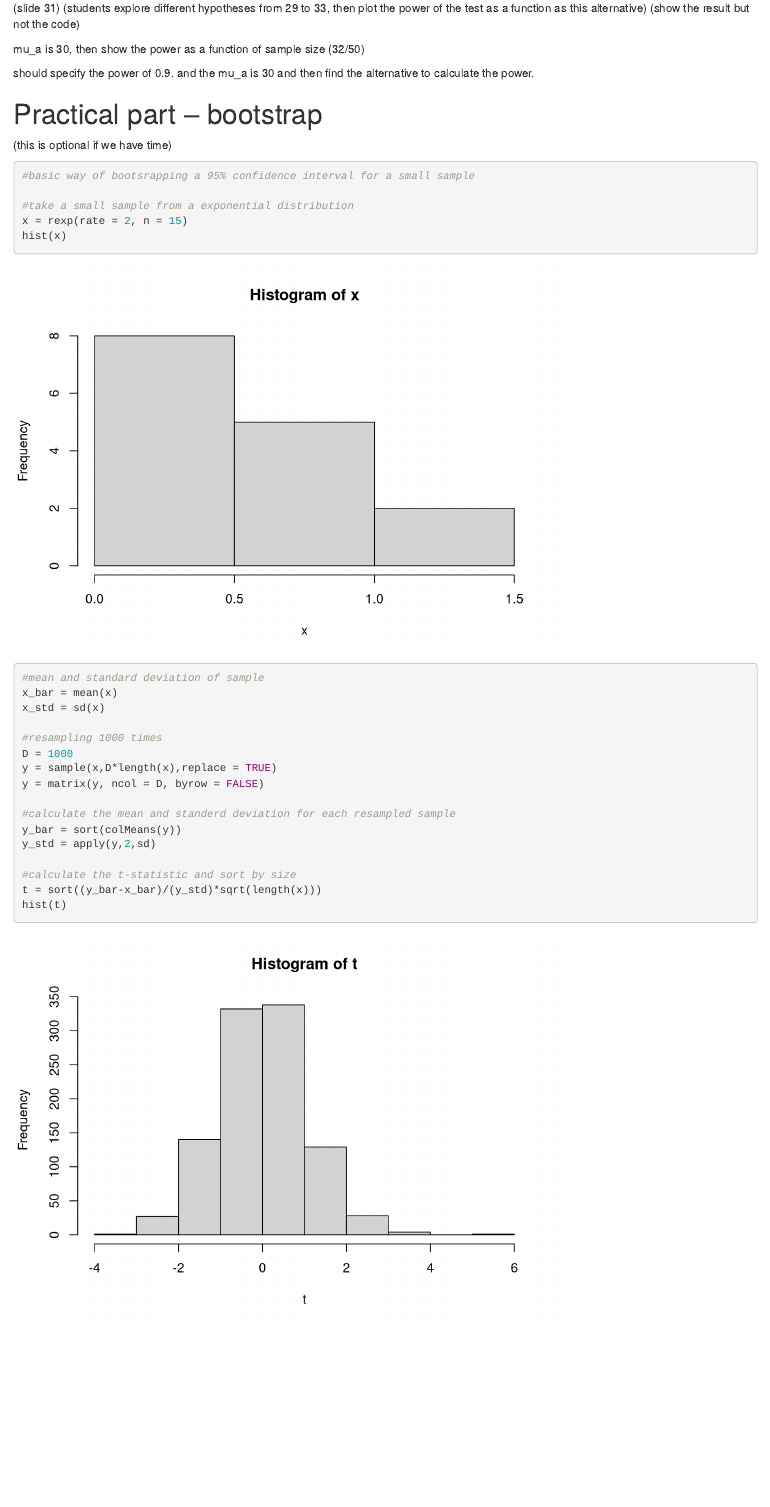
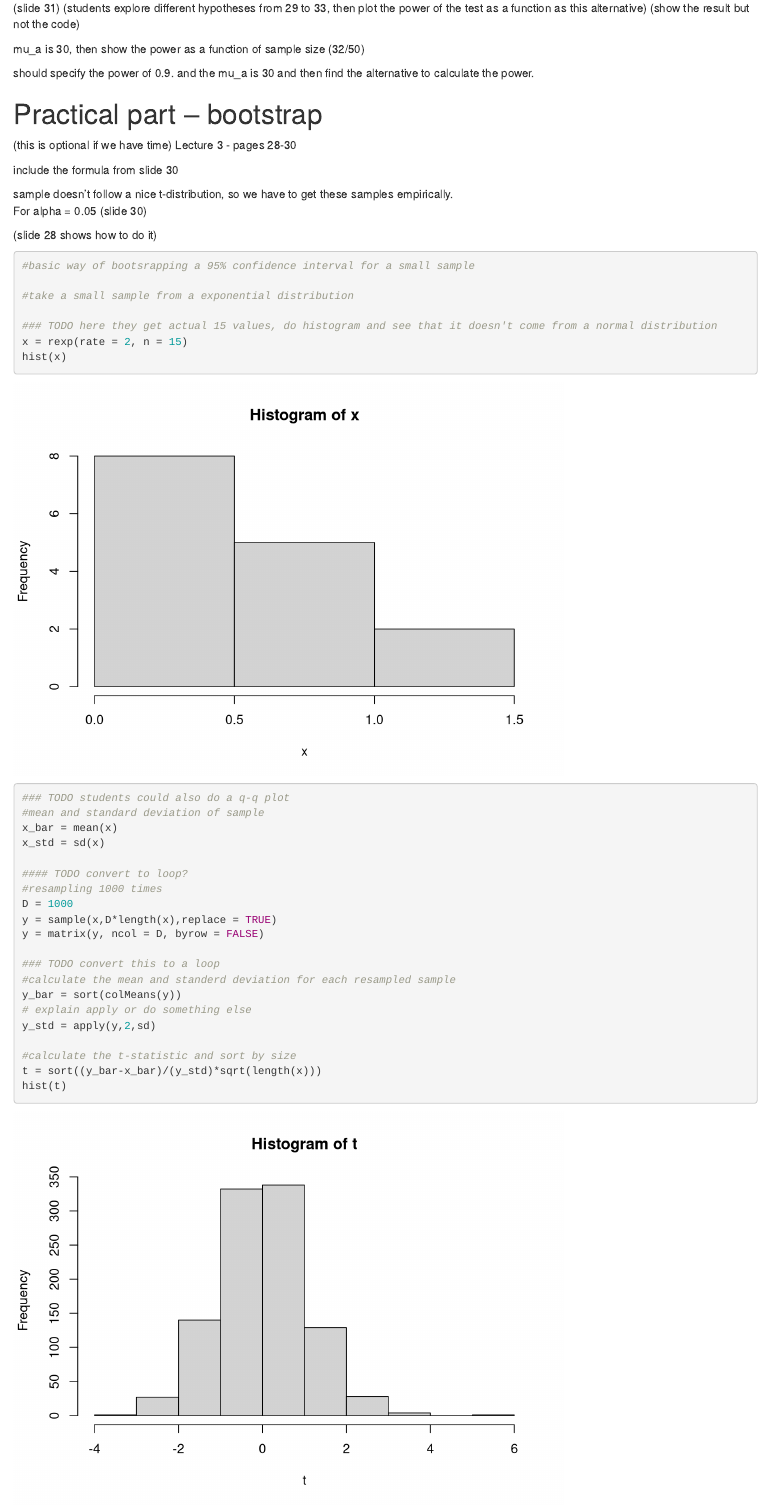
Before and after one commit to cbdavis/DASM, an R Markdown document (Practical3.Rmd): the page in a window 1100 px wide, from 7240 px down. Rendered offline with R 4.5, knitr and Pandoc, with nearby package versions; code that draws random numbers runs with fixed seeds of ours; some code elsewhere in the file could not run offline.

Commit message:
updating practical

````diff
--- a/Practical3.Rmd
+++ b/Practical3.Rmd
@@ -275,27 +275,40 @@ mu_a is 30, then show the power as a function of sample size (32/50)
 should specify the power of 0.9. and the mu_a is 30 and then find the alternative to calculate the power.
 
 # Practical part – bootstrap
+(this is optional if we have time)
+Lecture 3 - pages 28-30
 
-(this is optional if we have time)
+include the formula from slide 30
+
+sample doesn't follow a nice t-distribution, so we have to get these samples empirically.
+For alpha = 0.05 (slide 30)
+
+(slide 28 shows how to do it)
 
 ```{r}
 
 #basic way of bootsrapping a 95% confidence interval for a small sample
 
 #take a small sample from a exponential distribution
+
+### TODO here they get actual 15 values, do histogram and see that it doesn't come from a normal distribution
 x = rexp(rate = 2, n = 15)
 hist(x)
+### TODO students could also do a q-q plot
 #mean and standard deviation of sample
 x_bar = mean(x)
 x_std = sd(x)
 
+#### TODO convert to loop?
 #resampling 1000 times
 D = 1000
 y = sample(x,D*length(x),replace = TRUE)
 y = matrix(y, ncol = D, byrow = FALSE)
 
+### TODO convert this to a loop
 #calculate the mean and standerd deviation for each resampled sample
 y_bar = sort(colMeans(y))
+# explain apply or do something else
 y_std = apply(y,2,sd)
 
 #calculate the t-statistic and sort by size
````
